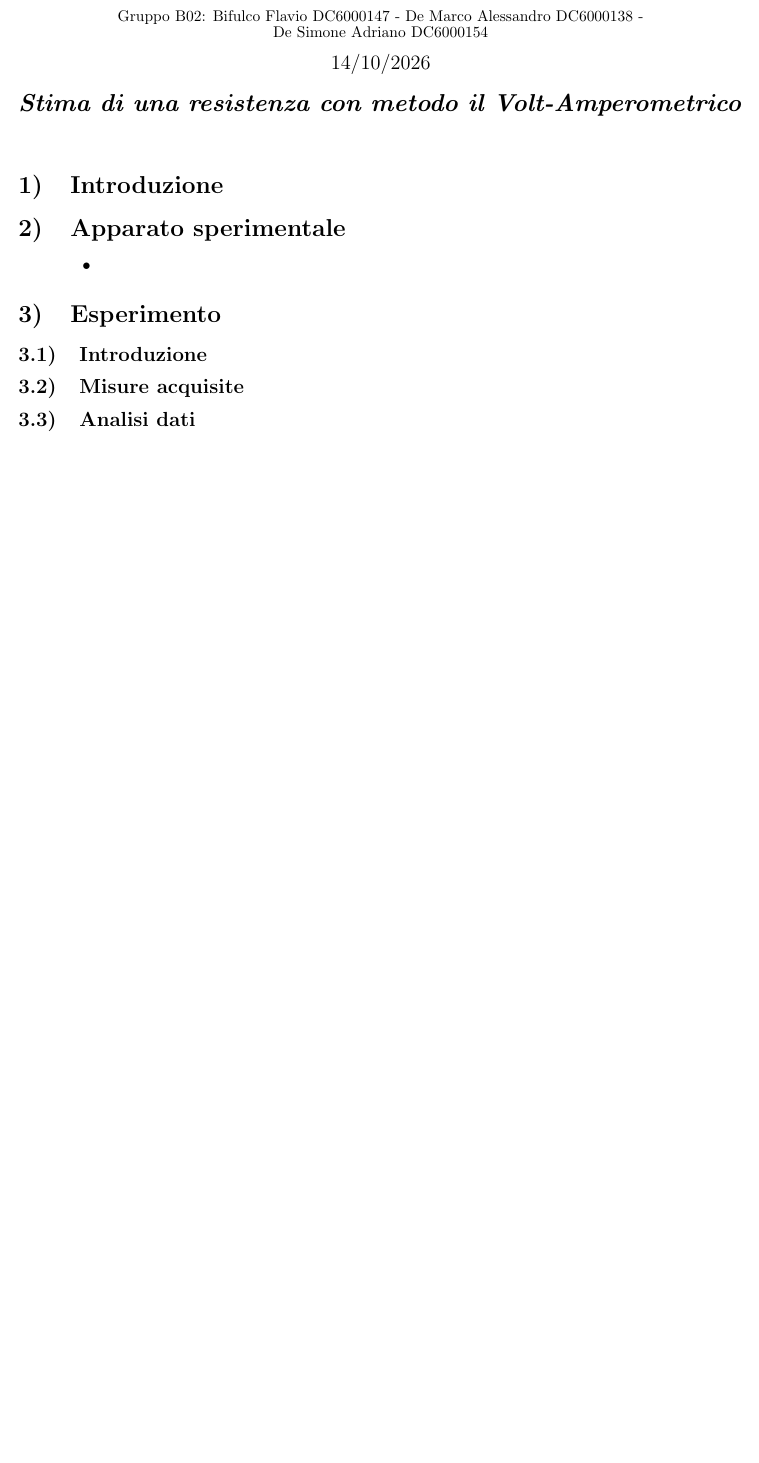
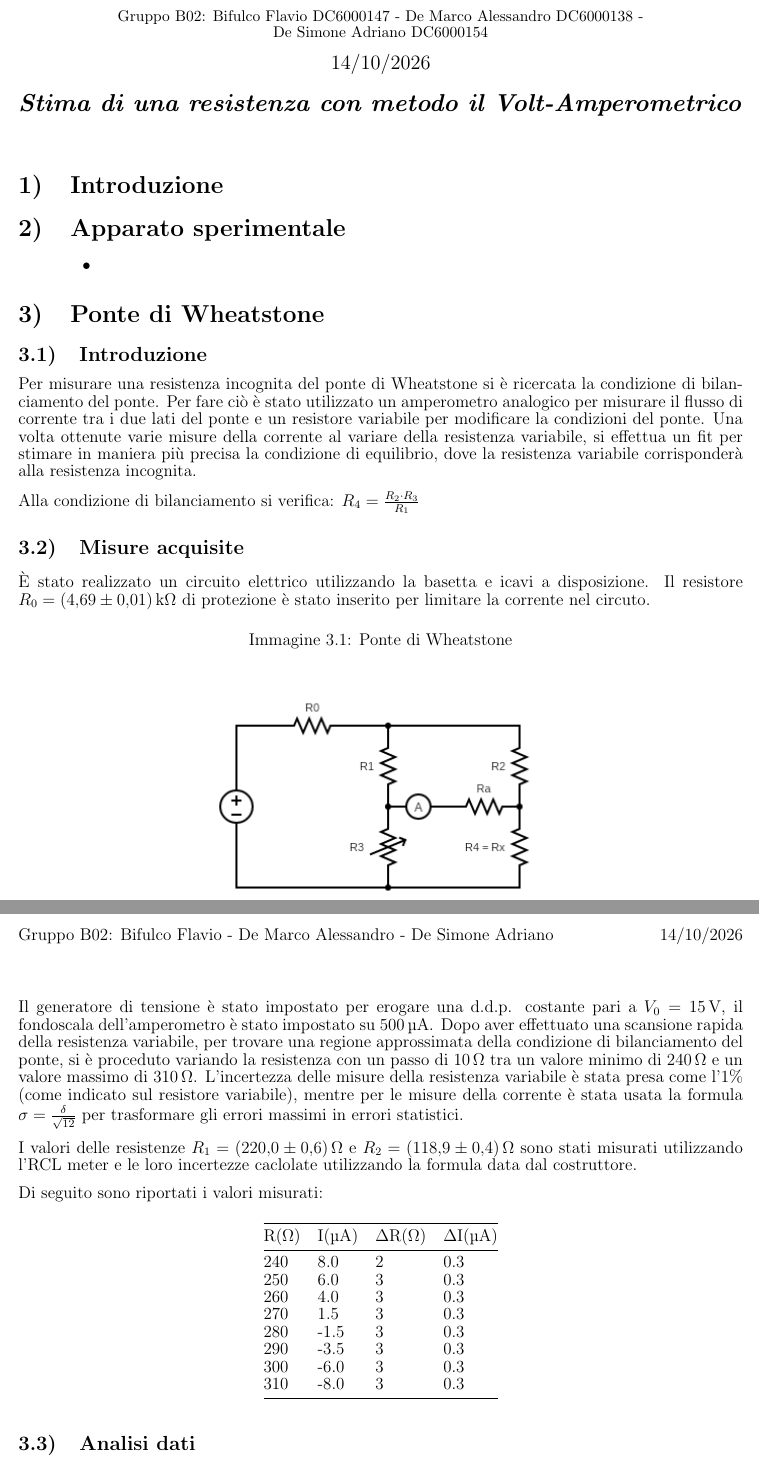
Before and after one commit to adruin0/esperienza-2, a LaTeX document (Relazione/Relazione_2.tex): part of the page before the commit and two parts of pages 1 and 2 of 2 after it, the two joined at a grey line, cut so that both start at the same text, the shorter picture padded with empty space. Compiled offline with pdfLaTeX.

Commit message:
Introduzione e misure Wheatstone

```diff
--- a/Relazione/Relazione_2.tex
+++ b/Relazione/Relazione_2.tex
@@ -105,9 +105,23 @@
 \end{itemize}
 
 
-\section{Esperimento}
+\section{Ponte di Wheatstone}
 \subsection{Introduzione}
+Per misurare una resistenza incognita del ponte di Wheatstone si è ricercata la condizione di
+bilanciamento del ponte. Per fare ciò è stato utilizzato un amperometro analogico per misurare il
+flusso di corrente tra i due lati del ponte e un resistore variabile per modificare la condizioni del
+ponte. Una volta ottenute varie misure della corrente al variare della resistenza variabile, si
+effettua un fit per stimare in maniera più precisa la condizione di equilibrio, dove la resistenza
+variabile corrisponderà alla resistenza incognita.
 
+Alla condizione di bilanciamento si verifica: \(R_4 = \frac{R_2 \cdot R_3}{R_1}\)
 
 \subsection{\textbf{Misure acquisite}}
 
+\E stato realizzato un circuito elettrico utilizzando la basetta e icavi a disposizione. Il resistore
+\(R_0 = \qty{4.69(0.01)}{\kilo\ohm}\) di protezione è stato inserito per limitare la corrente nel
+circuto.
+
+\begin{figure}[H]
+    \centering
+    \caption{Ponte di Wheatstone}
@@ -114,3 +132,32 @@
+Il generatore di tensione è stato impostato per erogare una d.d.p. costante pari a
+\(V_0 = \qty{15}{\volt}\), il fondoscala dell'amperometro è stato impostato su \qty{500}{\micro\ampere}.
+Dopo aver effettuato una scansione rapida della resistenza variabile, per trovare una regione approssimata
+della condizione di bilanciamento del ponte, si è proceduto variando la resistenza con un passo di \qty{10}{\ohm}
+tra un valore minimo di \qty{240}{\ohm} e un valore massimo di \qty{310}{\ohm}. L'incertezza delle
+misure della resistenza variabile è stata presa come l'1\% (come indicato sul resistore variabile),
+mentre per le misure della corrente è stata usata la formula \(\sigma = \frac{\delta}{\sqrt{12}}\) per
+trasformare gli errori massimi in errori statistici.
+
+I valori delle resistenze \(R_1 = \qty{220(0.6)}{\ohm}\) e \(R_2 = \qty{118.9(0.4)}{\ohm}\) sono stati
+misurati utilizzando l'RCL meter e le loro incertezze caclolate utilizzando la formula data dal costruttore.
+
+Di seguito sono riportati i valori misurati:
+
+\begin{table}[H]
+\centering
+\begin{tabular}{@{}llll@{}}
+\toprule
+R(\(\Omega\)) & I(\(\unit{\micro\ampere}\)) & \(\Delta\)R(\(\Omega\)) & \(\Delta\)I(\(\unit{\micro\ampere}\)) \\ \midrule
+240         & 8.0   & 2                   & 0.3           \\
+250         & 6.0   & 3                   & 0.3           \\
+260         & 4.0   & 3                   & 0.3           \\
+270         & 1.5   & 3                   & 0.3           \\
+280         & -1.5  & 3                   & 0.3           \\
+290         & -3.5  & 3                   & 0.3           \\
+300         & -6.0  & 3                   & 0.3           \\
+310         & -8.0  & 3                   & 0.3           \\ \bottomrule
+\end{tabular}
+\end{table}
 
 \subsection{\textbf{Analisi dati}}
 
```
Also changed, not shown: Relazione/Relazione_2.pdf, Relazione/immagini/ponte_wheatstone.png (added), Relazione/Relazione_2.tex (4 more changed lines), 6 other files.
